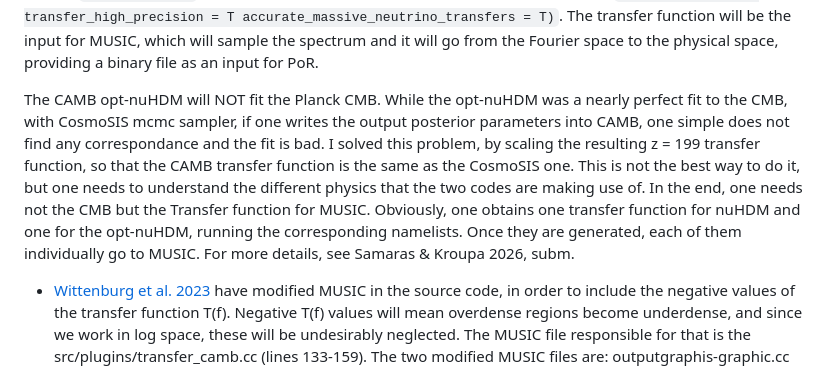
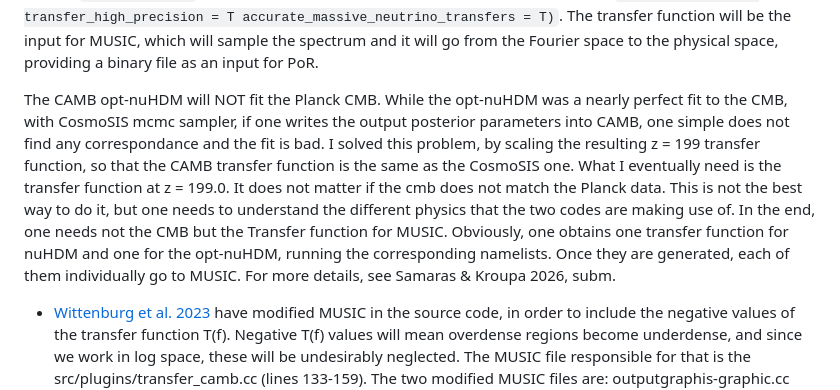
Before and after one commit to NickSam121/nuHDM-cosmo-sims, a Markdown page: README.md, the part around the change. GitHub-like rendering.

````diff
--- a/README.md
+++ b/README.md
@@ -20,7 +20,7 @@ nu_mass_fractions = 0.0044 0.9956
 ```
 I follow the [Wittenburg et al. 2023](10.1093/mnras/stad1371) protocol. The sterile neutrino will have to two mass eigenstates with different mass degeneracies. The opt-nuHDM sterile neutrino will have a similar mass ($\approx$ 13 eV), so identical parameters. If the accurracy boost, if set = 5, will naturally slow down the CAMB simulation.  The first thing to check is the CMB fit ```(want_CMB = T)```. What is however needed is the transfer function at z=199 (```get_transfer = T, transfer_high_precision = T accurate_massive_neutrino_transfers = T)```. The transfer function will be the input for MUSIC, which will sample the spectrum and it will go from the Fourier space to the physical space, providing a binary file as an input for PoR.
 
-The CAMB opt-nuHDM will NOT fit the Planck CMB. While the opt-nuHDM was a nearly perfect fit to the CMB, with CosmoSIS mcmc sampler, if one writes the output posterior parameters into CAMB, one simple does not find any correspondance and the fit is bad. I solved this problem, by scaling the resulting z = 199 transfer function, so that the CAMB transfer function is the same as the CosmoSIS one. This is not the best way to do it, but one needs to understand the different physics that the two codes are making use of. In the end, one needs not the CMB but the Transfer function for MUSIC. Obviously, one obtains one transfer function for nuHDM and one for the opt-nuHDM, running the corresponding namelists. Once they are generated, each of them individually go to MUSIC. For more details, see Samaras & Kroupa 2026, subm.
+The CAMB opt-nuHDM will NOT fit the Planck CMB. While the opt-nuHDM was a nearly perfect fit to the CMB, with CosmoSIS mcmc sampler, if one writes the output posterior parameters into CAMB, one simple does not find any correspondance and the fit is bad. I solved this problem, by scaling the resulting z = 199 transfer function, so that the CAMB transfer function is the same as the CosmoSIS one. What I eventually need is the transfer function at z = 199.0. It does not matter if the cmb does not match the Planck data. This is not the best way to do it, but one needs to understand the different physics that the two codes are making use of. In the end, one needs not the CMB but the Transfer function for MUSIC. Obviously, one obtains one transfer function for nuHDM and one for the opt-nuHDM, running the corresponding namelists. Once they are generated, each of them individually go to MUSIC. For more details, see Samaras & Kroupa 2026, subm.
 
 -  [Wittenburg et al. 2023](10.1093/mnras/stad1371) have modified MUSIC in the source code, in order to include the negative values of the transfer function T(f). Negative T(f) values will mean overdense regions become underdense, and since we work in log space, these will be undesirably neglected. The MUSIC file responsible for that is the src/plugins/transfer_camb.cc (lines 133-159). The two modified MUSIC files are: outputgraphis-graphic.cc and transfer-camb.cc
 
````
